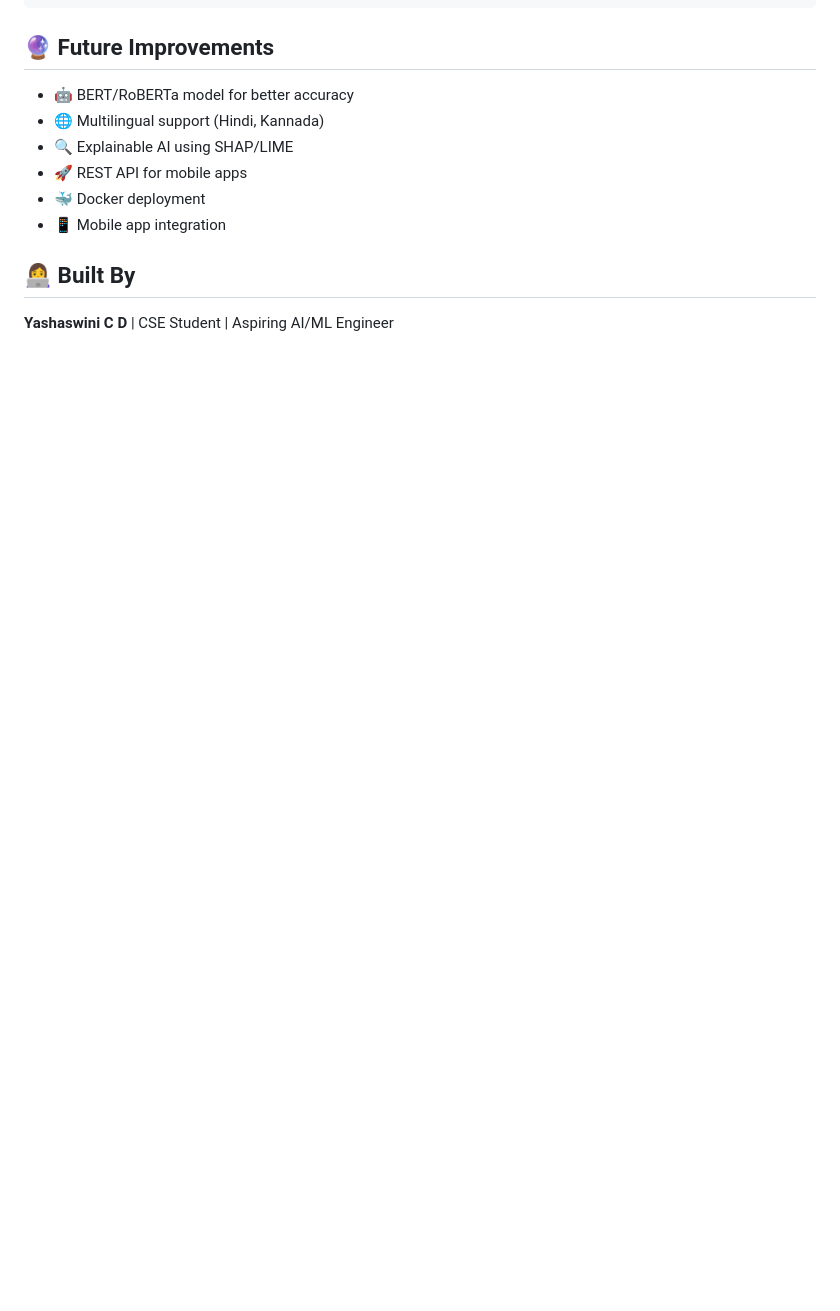
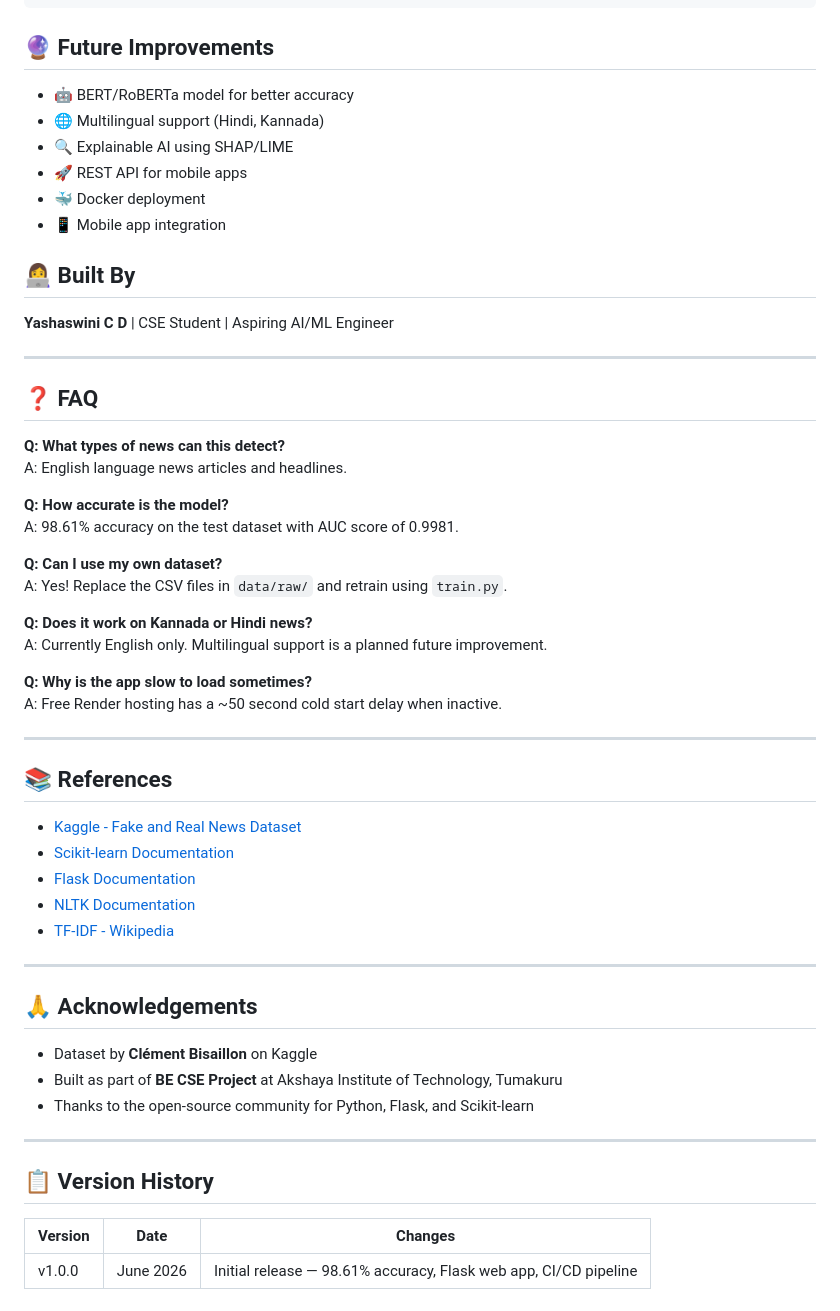
Before and after one commit to yashaswinicd/fake-news-detection-system, a Markdown page: README.md, the part around the change. Drawn GitHub-style; blank space fills up the shorter version.

Commit message:
Add FAQ, References, Acknowledgements, Version History to README

```diff
--- a/README.md
+++ b/README.md
@@ -181,3 +181,48 @@ fake-news-detection-system/
 
 ## 👩‍💻 Built By
 **Yashaswini C D** | CSE Student | Aspiring AI/ML Engineer
+
+---
+
+## ❓ FAQ
+
+**Q: What types of news can this detect?**
+A: English language news articles and headlines.
+
+**Q: How accurate is the model?**
+A: 98.61% accuracy on the test dataset with AUC score of 0.9981.
+
+**Q: Can I use my own dataset?**
+A: Yes! Replace the CSV files in `data/raw/` and retrain using `train.py`.
+
+**Q: Does it work on Kannada or Hindi news?**
+A: Currently English only. Multilingual support is a planned future improvement.
+
+**Q: Why is the app slow to load sometimes?**
+A: Free Render hosting has a ~50 second cold start delay when inactive.
+
+---
+
+## 📚 References
+
+- [Kaggle - Fake and Real News Dataset](https://www.kaggle.com/clmentbisaillon/fake-and-real-news-dataset)
+- [Scikit-learn Documentation](https://scikit-learn.org/stable/)
+- [Flask Documentation](https://flask.palletsprojects.com/)
+- [NLTK Documentation](https://www.nltk.org/)
+- [TF-IDF - Wikipedia](https://en.wikipedia.org/wiki/Tf%E2%80%93idf)
+
+---
+
+## 🙏 Acknowledgements
+
+- Dataset by **Clément Bisaillon** on Kaggle
+- Built as part of **BE CSE Project** at Akshaya Institute of Technology, Tumakuru
+- Thanks to the open-source community for Python, Flask, and Scikit-learn
+
+---
+
+## 📋 Version History
+
+| Version | Date | Changes |
+|---------|------|---------|
+| v1.0.0 | June 2026 | Initial release — 98.61% accuracy, Flask web app, CI/CD pipeline |
```
